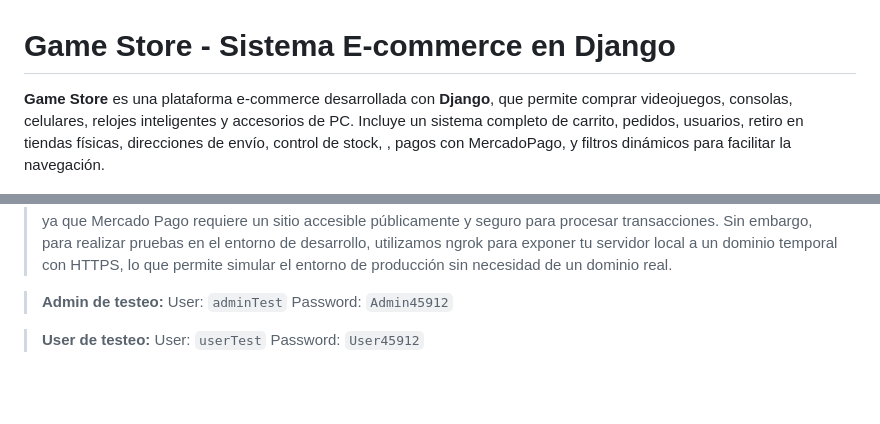
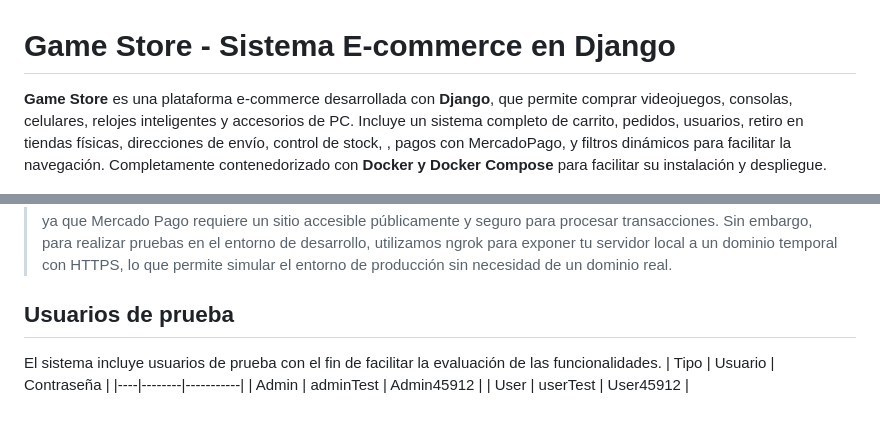
Before and after one commit to Maxiiii22/sistema-gamestore, a Markdown page: README.md, 2 parts joined by grey strips. Rendered like a GitHub page; blank space fills up the shorter version.

```diff
--- a/README.md
+++ b/README.md
@@ -1,6 +1,6 @@
 # Game Store - Sistema E-commerce en Django
 
-**Game Store** es una plataforma e-commerce desarrollada con **Django**, que permite comprar videojuegos, consolas, celulares, relojes inteligentes y accesorios de PC. Incluye un sistema completo de carrito, pedidos, usuarios, retiro en tiendas físicas, direcciones de envío, control de stock, , pagos con MercadoPago, y filtros dinámicos para facilitar la navegación.
+**Game Store** es una plataforma e-commerce desarrollada con **Django**, que permite comprar videojuegos, consolas, celulares, relojes inteligentes y accesorios de PC. Incluye un sistema completo de carrito, pedidos, usuarios, retiro en tiendas físicas, direcciones de envío, control de stock, , pagos con MercadoPago, y filtros dinámicos para facilitar la navegación. Completamente contenedorizado con **Docker y Docker Compose** para facilitar su instalación y despliegue.
 
 ![Vista previa](imagenesPrevias/img-1.jpg)
 ![Vista previa](imagenesPrevias/img-2.jpg)
@@ -216,10 +216,9 @@ http://127.0.0.1:8000
 > Estas credenciales son provistas por Mercado Pago.
 > Además, para que la integración de Mercado Pago funcione correctamente en producción, es necesario contar con un dominio real con HTTPS habilitado, ya que Mercado Pago requiere un sitio accesible públicamente y seguro para procesar transacciones. Sin embargo, para realizar pruebas en el entorno de desarrollo, utilizamos ngrok para exponer tu servidor local a un dominio temporal con HTTPS, lo que permite simular el entorno de producción sin necesidad de un dominio real.
 
-> **Admin de testeo:**
-> User: `adminTest`
-> Password: `Admin45912`
-
-> **User de testeo:**
-> User: `userTest`
-> Password: `User45912`
+## Usuarios de prueba
+El sistema incluye usuarios de prueba con el fin de facilitar la evaluación de las funcionalidades.
+| Tipo | Usuario | Contraseña |
+|----|--------|-----------|
+| Admin | adminTest | Admin45912 |
+| User | userTest | User45912 |
```
